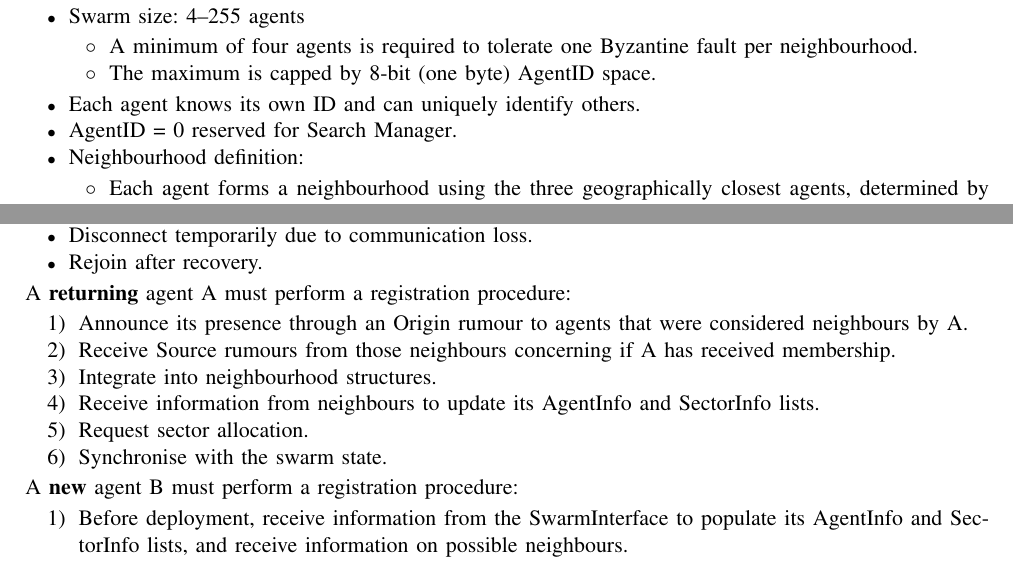
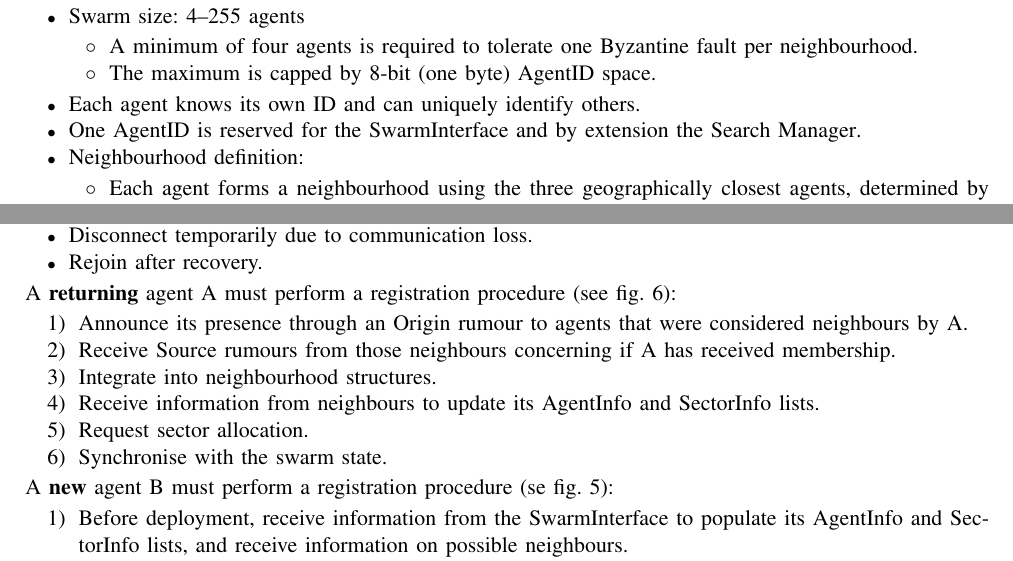
Before and after one commit to MDU-C2/Intelligent-Drone-Swarm, a LaTeX paper (deliverables/system-design-description/main.tex, which reads deliverables/system-design-description/sections/3-system-context.tex): two parts of pages 13 and 14 of 62, joined at a grey line, cut so that both start at the same text. Compiled offline with pdfLaTeX; a missing font is replaced by an installed copy or a similar font; a LaTeX package or settings file that is missing is left out.

Commit message:
Update 3-system-context.tex

```diff
--- a/deliverables/system-design-description/sections/3-system-context.tex
+++ b/deliverables/system-design-description/sections/3-system-context.tex
@@ -138,7 +138,7 @@ The protocol module design relies on the following assumptions:
         \item[$\circ$] The maximum is capped by 8-bit (one byte) AgentID space.
     \end{itemize}
     \item Each agent knows its own ID and can uniquely identify others.
-    \item AgentID = 0 reserved for \gls{searchmana}.
+    \item One AgentID is reserved for the SwarmInterface and by extension the \gls{searchmana}.
     \item Neighbourhood definition:
     \begin{itemize}
         \item[$\circ$] Each agent forms a neighbourhood using the three geographically closest agents, determined by initial \gls{sector} assignment.
@@ -215,7 +215,7 @@ The protocol module supports dynamic and staggered agent deployment to support r
     \item Disconnect temporarily due to communication loss.
     \item Rejoin after recovery.
 \end{itemize}
-A \textbf{returning} agent A must perform a registration procedure:
+A \textbf{returning} agent A must perform a registration procedure (see \cref{fig:ad-agent-rejoin}):
 \begin{enumerate}
     \item Announce its presence through an Origin rumour to agents that were considered neighbours by A.
     \item Receive Source rumours from those neighbours concerning if A has received membership.
@@ -224,7 +224,7 @@ A \textbf{returning} agent A must perform a registration procedure:
     \item Request sector allocation.
     \item Synchronise with the swarm state.
 \end{enumerate}
-A \textbf{new} agent B must perform a registration procedure:
+A \textbf{new} agent B must perform a registration procedure (se \cref{fig:ad-new-agent}):
 \begin{enumerate}
     \item Before deployment, receive information from the SwarmInterface to populate its AgentInfo and SectorInfo lists, and receive information on possible neighbours.
     \item Announce its presence through an Origin rumour to agents the SwarmInterface assigned as possible neighbours.
```
